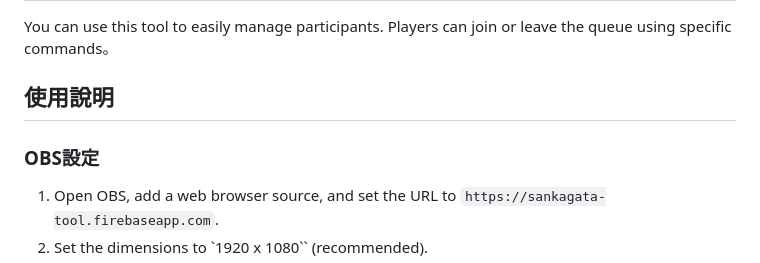
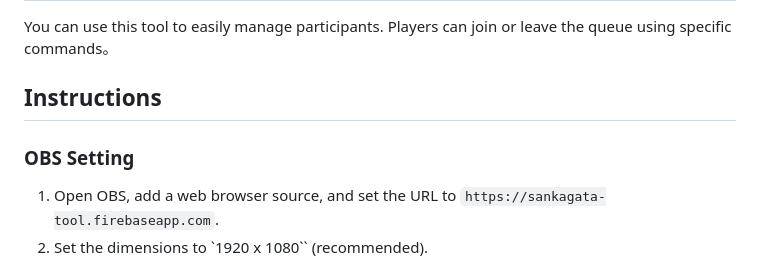
Before and after one commit to Fatorin/participatory-tools, a Markdown page: README.md, the part around the change. Drawn GitHub-style.

Commit message:
fix english readme

```diff
--- a/README.md
+++ b/README.md
@@ -13,9 +13,9 @@
 
 You can use this tool to easily manage participants. Players can join or leave the queue using specific commands。
 
-## 使用說明
+## Instructions
 
-### OBS設定
+### OBS Setting
 1. Open OBS, add a web browser source, and set the URL to `https://sankagata-tool.firebaseapp.com`.
 2. Set the dimensions to `1920 x 1080`` (recommended).
 3. Use the interactive button alongside the OBS browser window.
```
